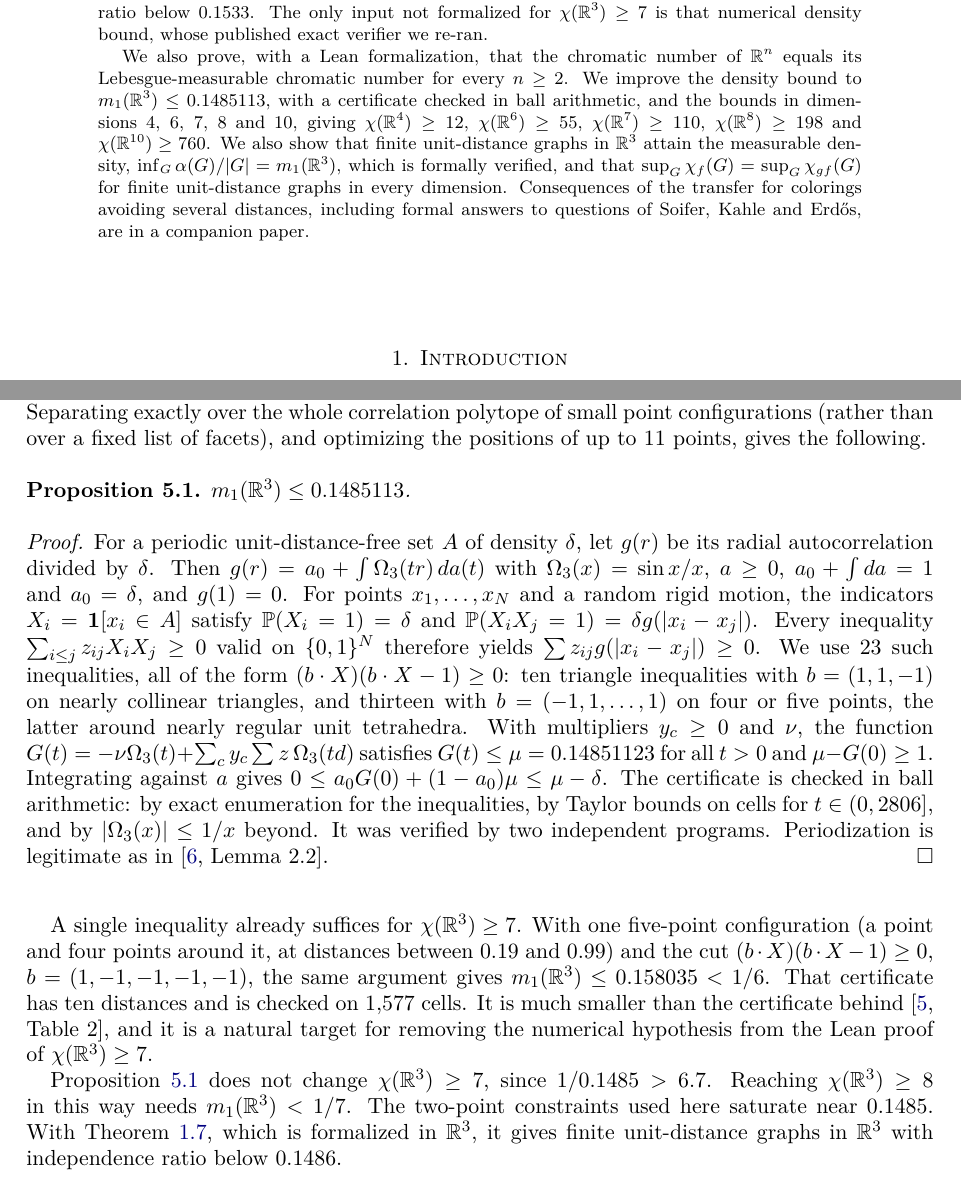
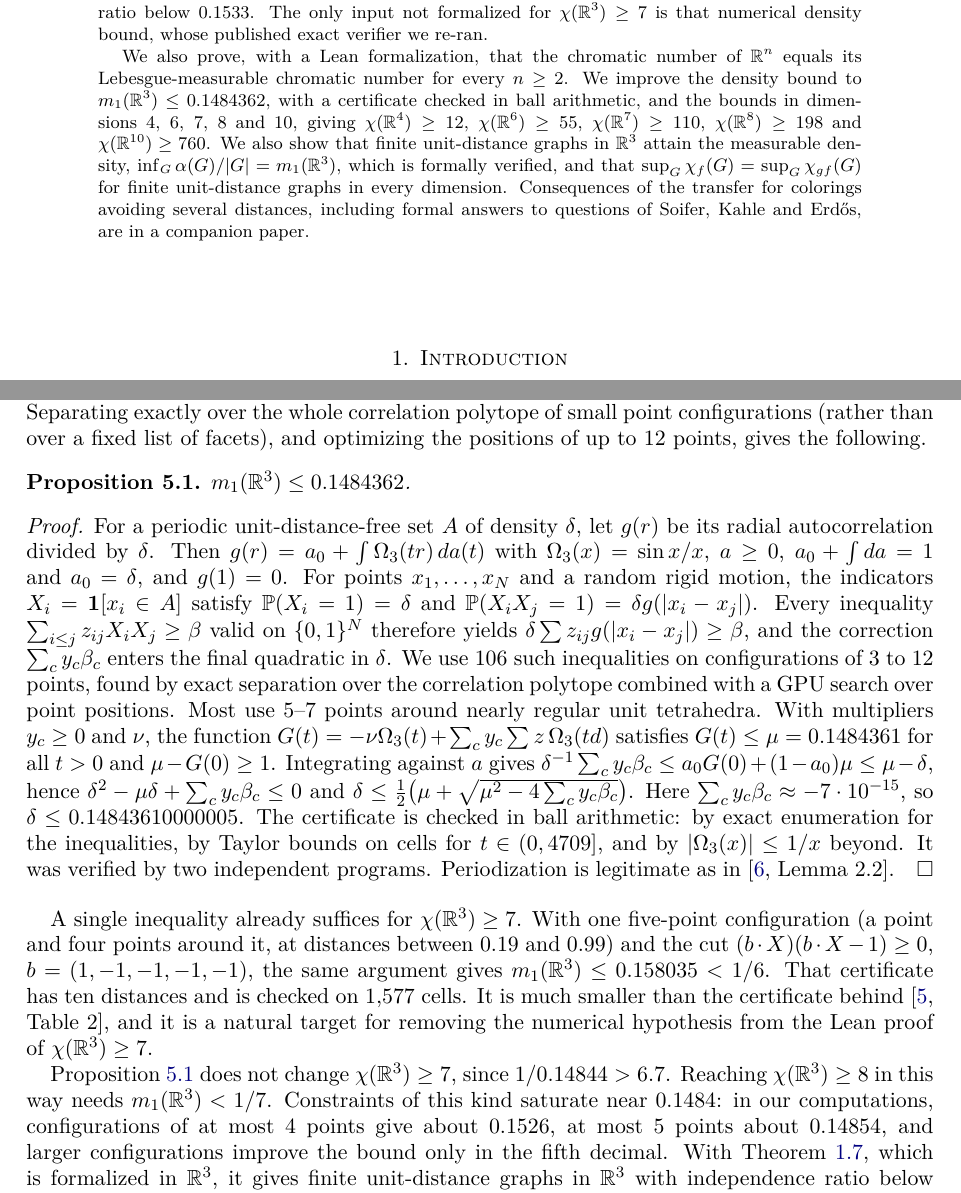
Before and after one commit to outsidetext/euclidean-chromatic-transfer, a LaTeX paper (preprints/A-machine-checked-proof-that-three-space-is-not-six-colorable-October-14-2026/paper.tex): two parts of pages 1 and 7 of 10, joined at a grey line, cut so that both start at the same text. Compiled offline with XeLaTeX; a missing font is replaced by an installed copy or a similar font.

Commit message:
m1(R^3) <= 0.1484362 (106 cuts, two independent verifiers; mu rounded up for robust margin)
Co-Authored-By: Claude Opus 5.5 (1M context) <noreply@anthropic.com>

```diff
--- a/preprints/A-machine-checked-proof-that-three-space-is-not-six-colorable-October-14-2026/paper.tex
+++ b/preprints/A-machine-checked-proof-that-three-space-is-not-six-colorable-October-14-2026/paper.tex
@@ -38,7 +38,7 @@ We give a proof, formally verified in Lean~4, that every coloring of $\R^3$ with
 
 The proof extends to $\R^3$ the transfer principle of a recent preprint released by OpenAI, which converts a proper $k$-coloring of the plane into a measurable $k$-coloring whose monochromatic unit pairs form a null set, and whose key rigidity theorem is formalized in Lean. We average over independent rotations of orthogonal coordinate $2$-planes, apply the rigidity theorem block by block through a polarization identity, and remove the remaining axis with an invariant-mean line average. The argument works in every dimension and for every finite set of algebraic forbidden distances, and gives $\chi_D(\R^n)\ge 1/m_D(\R^n)$. With the density bound of DeCorte, Oliveira and Vallentin this yields $\chi(\R^3)\ge7$. Crocker independently posted, on 10 October 2026, the same transfer and its consequences, stated conditionally on the rigidity theorem and with a different treatment of the axis. Our formalization verifies, end to end and with only the standard axioms, the transfer in every dimension for every countable set of algebraic distances, the deduction of $\chi(\R^3)\ge7$ from the published density bound, the existence of a finite non-$6$-colorable unit-distance graph in $\R^3$, and the existence of finite unit-distance graphs in $\R^3$ with independence ratio below $0.1533$. The only input not formalized for $\chi(\R^3)\ge7$ is that numerical density bound, whose published exact verifier we re-ran.
 
-We also prove, with a Lean formalization, that the chromatic number of $\R^n$ equals its Lebesgue-measurable chromatic number for every $n\ge2$. We improve the density bound to $m_1(\R^3)\le0.1485113$, with a certificate checked in ball arithmetic, and the bounds in dimensions $4$, $6$, $7$, $8$ and $10$, giving $\chi(\R^4)\ge12$, $\chi(\R^6)\ge55$, $\chi(\R^7)\ge110$, $\chi(\R^8)\ge198$ and $\chi(\R^{10})\ge760$. We also show that finite unit-distance graphs in $\R^3$ attain the measurable density, $\inf_G\alpha(G)/|G|=m_1(\R^3)$, which is formally verified, and that $\sup_G\chi_f(G)=\sup_G\chi_{gf}(G)$ for finite unit-distance graphs in every dimension. Consequences of the transfer for colorings avoiding several distances, including formal answers to questions of Soifer, Kahle and Erd\H{o}s, are in a companion paper.
+We also prove, with a Lean formalization, that the chromatic number of $\R^n$ equals its Lebesgue-measurable chromatic number for every $n\ge2$. We improve the density bound to $m_1(\R^3)\le0.1484362$, with a certificate checked in ball arithmetic, and the bounds in dimensions $4$, $6$, $7$, $8$ and $10$, giving $\chi(\R^4)\ge12$, $\chi(\R^6)\ge55$, $\chi(\R^7)\ge110$, $\chi(\R^8)\ge198$ and $\chi(\R^{10})\ge760$. We also show that finite unit-distance graphs in $\R^3$ attain the measurable density, $\inf_G\alpha(G)/|G|=m_1(\R^3)$, which is formally verified, and that $\sup_G\chi_f(G)=\sup_G\chi_{gf}(G)$ for finite unit-distance graphs in every dimension. Consequences of the transfer for colorings avoiding several distances, including formal answers to questions of Soifer, Kahle and Erd\H{o}s, are in a companion paper.
 \end{abstract}
 \maketitle
 
@@ -239,19 +239,19 @@ The only numerical input is $m_1(\R^3)\le0.1532996$~\cite[Table 2]{DOV}. DeCorte
 To obtain $\chi(\R^3)\ge8$ in this way one would need $m_1(\R^3)<1/7\approx0.1429$. The derivative constraints of~\cite[Section 9]{Davies} do not improve the bound for $n=3$, since only one radial derivative is admissible there.
 
 \subsection*{An improved density bound}
-The cutting-plane method of~\cite{DOV} can be pushed further in $\R^3$. Separating exactly over the whole correlation polytope of small point configurations (rather than over a fixed list of facets), and optimizing the positions of up to $11$ points, gives the following.
+The cutting-plane method of~\cite{DOV} can be pushed further in $\R^3$. Separating exactly over the whole correlation polytope of small point configurations (rather than over a fixed list of facets), and optimizing the positions of up to $12$ points, gives the following.
 
 \begin{proposition}\label{prop:m1}
-$m_1(\R^3)\le0.1485113$.
+$m_1(\R^3)\le0.1484362$.
 \end{proposition}
 
 \begin{proof}
-For a periodic unit-distance-free set $A$ of density $\delta$, let $g(r)$ be its radial autocorrelation divided by $\delta$. Then $g(r)=a_0+\int\Omega_3(tr)\,da(t)$ with $\Omega_3(x)=\sin x/x$, $a\ge0$, $a_0+\int da=1$ and $a_0=\delta$, and $g(1)=0$. For points $x_1,\dots,x_N$ and a random rigid motion, the indicators $X_i=\mathbf 1[x_i\in A]$ satisfy $\PP(X_i=1)=\delta$ and $\PP(X_iX_j=1)=\delta g(|x_i-x_j|)$. Every inequality $\sum_{i\le j}z_{ij}X_iX_j\ge0$ valid on $\{0,1\}^N$ therefore yields $\sum z_{ij}g(|x_i-x_j|)\ge0$. We use $23$ such inequalities, all of the form $(b\cdot X)(b\cdot X-1)\ge0$: ten triangle inequalities with $b=(1,1,-1)$ on nearly collinear triangles, and thirteen with $b=(-1,1,\dots,1)$ on four or five points, the latter around nearly regular unit tetrahedra. With multipliers $y_c\ge0$ and $\nu$, the function $G(t)=-\nu\Omega_3(t)+\sum_cy_c\sum z\,\Omega_3(td)$ satisfies $G(t)\le\mu=0.14851123$ for all $t>0$ and $\mu-G(0)\ge1$. Integrating against $a$ gives $0\le a_0G(0)+(1-a_0)\mu\le\mu-\delta$. The certificate is checked in ball arithmetic: by exact enumeration for the inequalities, by Taylor bounds on cells for $t\in(0,2806]$, and by $|\Omega_3(x)|\le1/x$ beyond. It was verified by two independent programs. Periodization is legitimate as in~\cite[Lemma 2.2]{Crocker}.
+For a periodic unit-distance-free set $A$ of density $\delta$, let $g(r)$ be its radial autocorrelation divided by $\delta$. Then $g(r)=a_0+\int\Omega_3(tr)\,da(t)$ with $\Omega_3(x)=\sin x/x$, $a\ge0$, $a_0+\int da=1$ and $a_0=\delta$, and $g(1)=0$. For points $x_1,\dots,x_N$ and a random rigid motion, the indicators $X_i=\mathbf 1[x_i\in A]$ satisfy $\PP(X_i=1)=\delta$ and $\PP(X_iX_j=1)=\delta g(|x_i-x_j|)$. Every inequality $\sum_{i\le j}z_{ij}X_iX_j\ge\beta$ valid on $\{0,1\}^N$ therefore yields $\delta\sum z_{ij}g(|x_i-x_j|)\ge\beta$, and the correction $\sum_cy_c\beta_c$ enters the final quadratic in $\delta$. We use $106$ such inequalities on configurations of $3$ to $12$ points, found by exact separation over the correlation polytope combined with a GPU search over point positions. Most use $5$--$7$ points around nearly regular unit tetrahedra. With multipliers $y_c\ge0$ and $\nu$, the function $G(t)=-\nu\Omega_3(t)+\sum_cy_c\sum z\,\Omega_3(td)$ satisfies $G(t)\le\mu=0.1484361$ for all $t>0$ and $\mu-G(0)\ge1$. Integrating against $a$ gives $\delta^{-1}\sum_cy_c\beta_c\le a_0G(0)+(1-a_0)\mu\le\mu-\delta$, hence $\delta^2-\mu\delta+\sum_cy_c\beta_c\le0$ and $\delta\le\tfrac12\bigl(\mu+\sqrt{\mu^2-4\sum_cy_c\beta_c}\bigr)$. Here $\sum_cy_c\beta_c\approx-7\cdot10^{-15}$, so $\delta\le0.14843610000005$. The certificate is checked in ball arithmetic: by exact enumeration for the inequalities, by Taylor bounds on cells for $t\in(0,4709]$, and by $|\Omega_3(x)|\le1/x$ beyond. It was verified by two independent programs. Periodization is legitimate as in~\cite[Lemma 2.2]{Crocker}.
 \end{proof}
 
 A single inequality already suffices for $\chi(\R^3)\ge7$. With one five-point configuration (a point and four points around it, at distances between $0.19$ and $0.99$) and the cut $(b\cdot X)(b\cdot X-1)\ge0$, $b=(1,-1,-1,-1,-1)$, the same argument gives $m_1(\R^3)\le0.158035<1/6$. That certificate has ten distances and is checked on $1{,}577$ cells. It is much smaller than the certificate behind~\cite[Table 2]{DOV}, and it is a natural target for removing the numerical hypothesis from the Lean proof of $\chi(\R^3)\ge7$.
 
-Proposition~\ref{prop:m1} does not change $\chi(\R^3)\ge7$, since $1/0.1485>6.7$. Reaching $\chi(\R^3)\ge8$ in this way needs $m_1(\R^3)<1/7$. The two-point constraints used here saturate near $0.1485$. With Theorem~\ref{thm:D}, which is formalized in $\R^3$, it gives finite unit-distance graphs in $\R^3$ with independence ratio below $0.1486$.
+Proposition~\ref{prop:m1} does not change $\chi(\R^3)\ge7$, since $1/0.14844>6.7$. Reaching $\chi(\R^3)\ge8$ in this way needs $m_1(\R^3)<1/7$. Constraints of this kind saturate near $0.1484$: in our computations, configurations of at most $4$ points give about $0.1526$, at most $5$ points about $0.14854$, and larger configurations improve the bound only in the fifth decimal. With Theorem~\ref{thm:D}, which is formalized in $\R^3$, it gives finite unit-distance graphs in $\R^3$ with independence ratio below $0.14844$.
 
 \subsection*{Higher dimensions}
 The same kind of cuts improve Davies's derivative linear program~\cite[Lemma 9.2 and Table 1]{Davies}. Its optimal autocorrelation is smooth at the origin, $1-g(r)\sim r^2$, which triangle inequalities $g(a)+g(b)-g(c)\le1$ on small, nearly collinear triangles exclude; in $\R^4$, hypermetric inequalities on five to eight points around a regular simplex also help.
```
Also changed, not shown: CONTENTS.md (+2 -2 lines), history.md (+1 -1 lines), README.md, preprints/A-machine-checked-proof-that-three-space-is-not-six-colorable-October-14-2026/density-certificate/README.md, preprints/A-machine-checked-proof-that-three-space-is-not-six-colorable-October-14-2026/paper.pdf, 1 other file.
